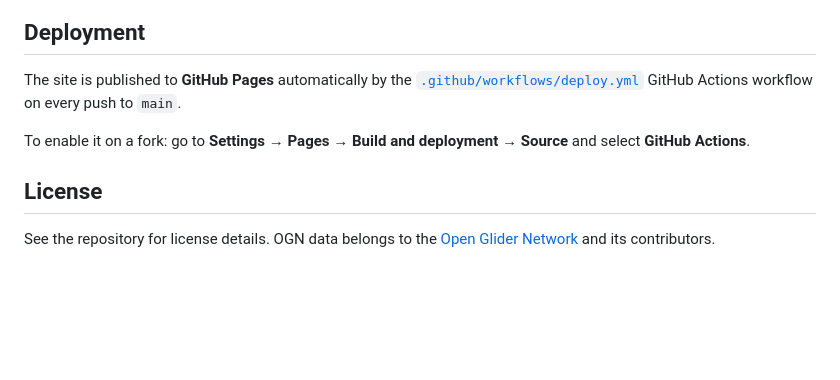
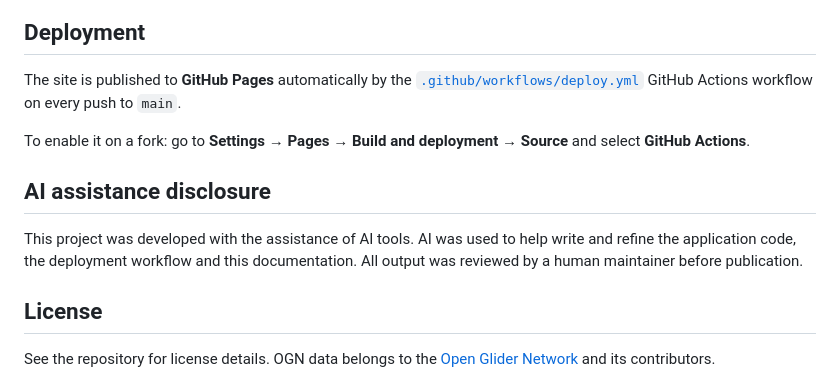
Before and after one commit to s-celles/ogn-3d-viewer, a Markdown page: README.md, the part around the change. Rendered like a GitHub page; blank space fills up the shorter version.

```diff
--- a/README.md
+++ b/README.md
@@ -68,6 +68,12 @@ workflow on every push to `main`.
 To enable it on a fork: go to **Settings → Pages → Build and deployment → Source**
 and select **GitHub Actions**.
 
+## AI assistance disclosure
+
+This project was developed with the assistance of AI tools. AI was used to help
+write and refine the application code, the deployment workflow and this
+documentation. All output was reviewed by a human maintainer before publication.
+
 ## License
 
 See the repository for license details. OGN data belongs to the
```
Also changed, not shown: README.fr.md (+7 -0 lines).
